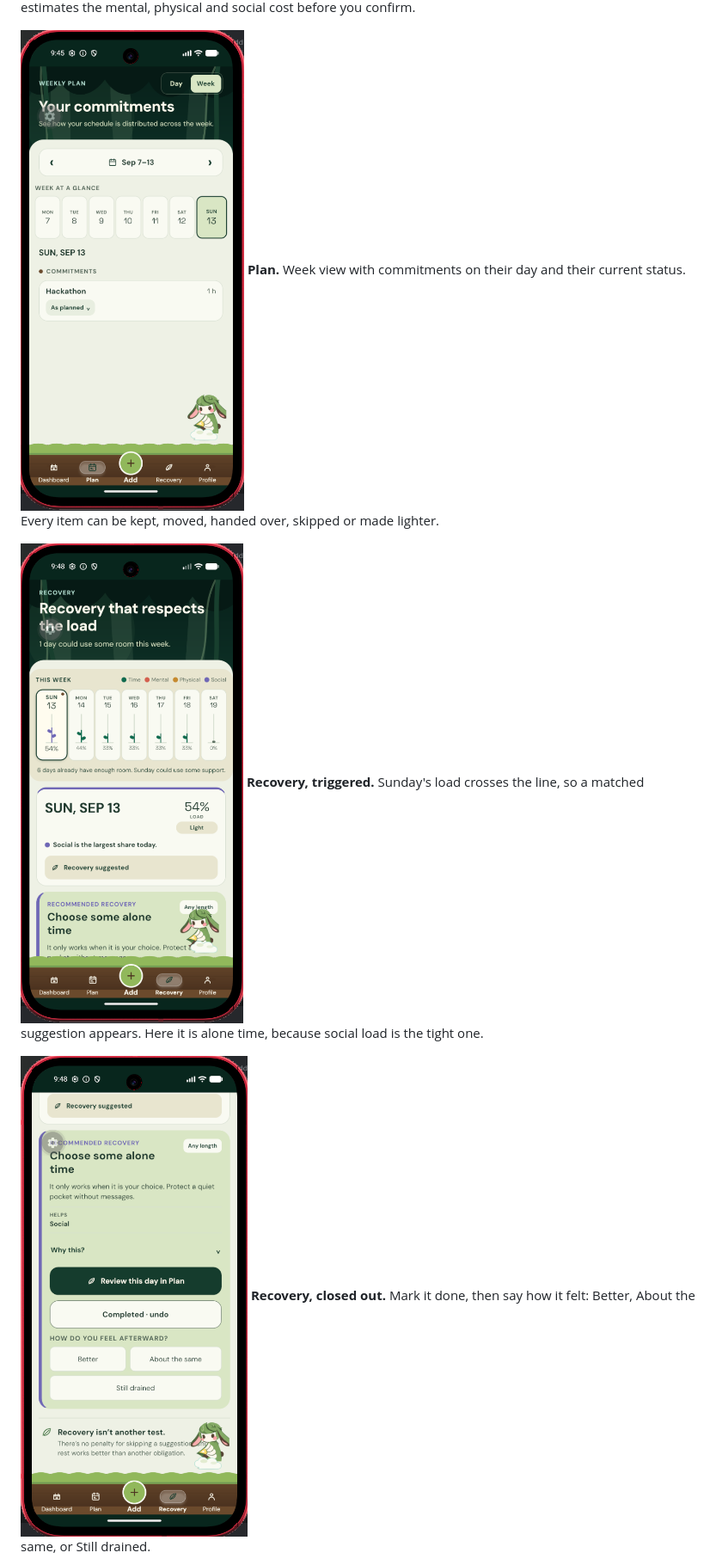
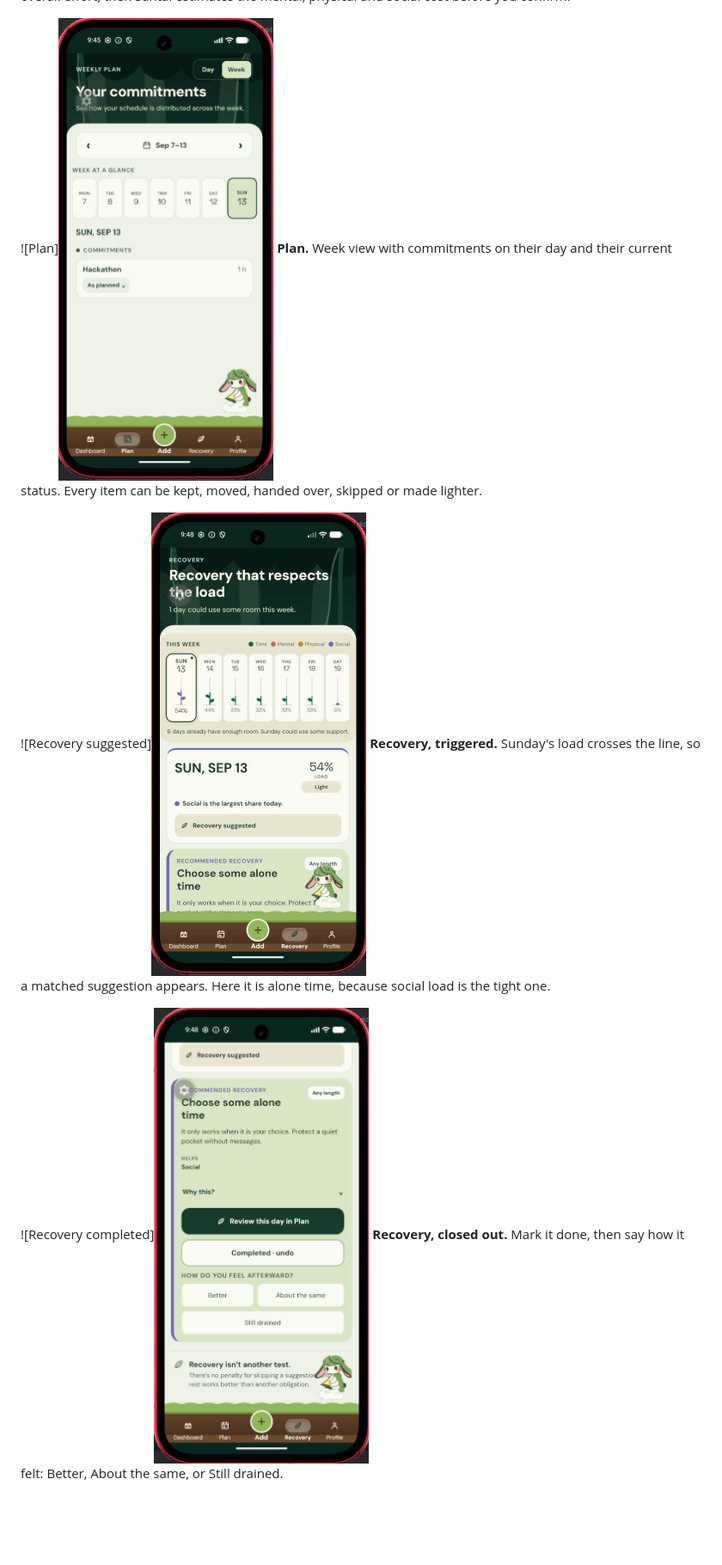
Before and after one commit to mansober/CodeNection-2026, a Markdown page: README.md, the part around one of its changes. Shown at 86% size. Rendered like a GitHub page; blank space fills up the shorter version.

```diff
--- a/README.md
+++ b/README.md
@@ -200,11 +200,11 @@ The moat comment is why this project has a shape. He told us to find one on the
 **Adding a commitment.** Set time needed and overall effort, then Santai estimates the mental, physical and social cost before you confirm.
 
-![Plan](images/screen-plan.png)
+![Plan]<img src="images/screen-plan.png" width="250">
 **Plan.** Week view with commitments on their day and their current status. Every item can be kept, moved, handed over, skipped or made lighter.
 
-![Recovery suggested](images/screen-recovery-suggested.png)
+![Recovery suggested]<img src="images/screen-recovery-suggested.png" width="250">
 **Recovery, triggered.** Sunday's load crosses the line, so a matched suggestion appears. Here it is alone time, because social load is the tight one.
 
-![Recovery completed](images/screen-recovery-completed.png)
+![Recovery completed]<img src="images/screen-recovery-completed.png" width="250">
 **Recovery, closed out.** Mark it done, then say how it felt: Better, About the same, or Still drained.
 
```
Also changed, not shown: other parts of README.md (+14 -14 lines).
